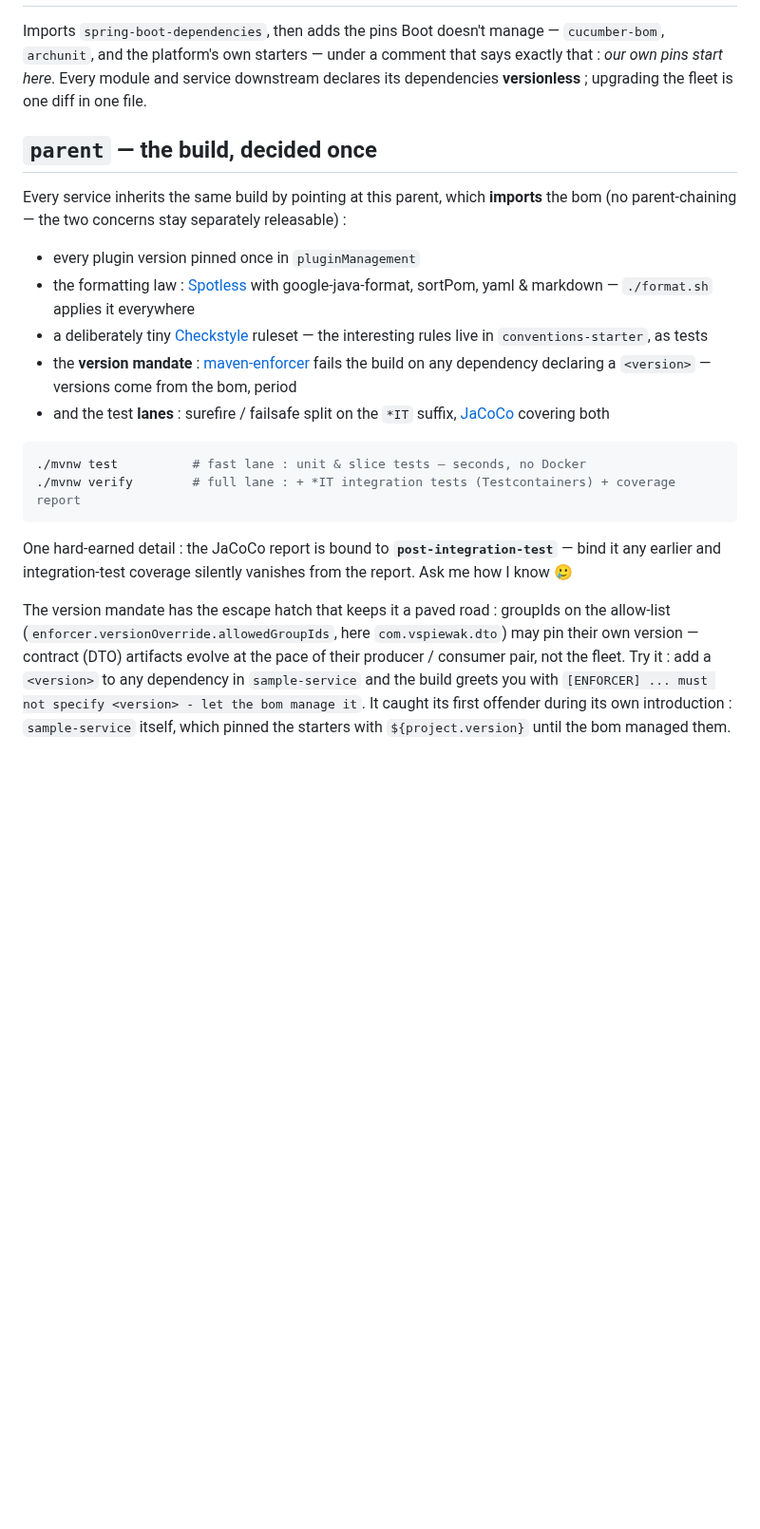
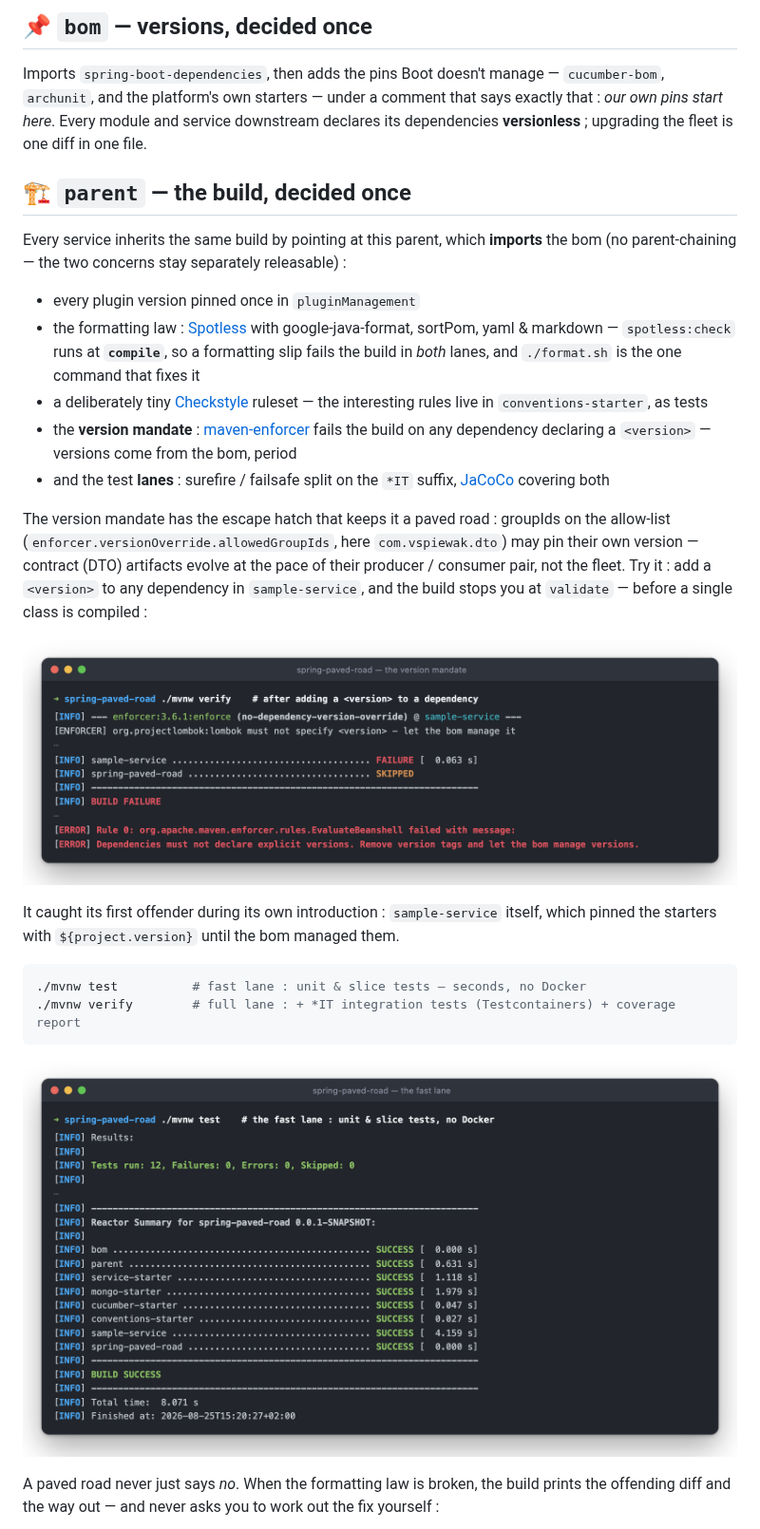
Before and after one commit to vspiewak/spring-paved-road, a Markdown page: README.md, the part around one of its changes. Shown at 95% size. GitHub-like rendering; pictures changed too: docs/images/fast-lane.png (added), docs/images/version-mandate.png (added); blank space fills up the shorter version.

````diff
--- a/README.md
+++ b/README.md
@@ -48,17 +66,19 @@ The whole pitch fits in one diff. A service pom, before and after :
+## 📌 `bom` — versions, decided once
 
 Imports `spring-boot-dependencies`, then adds the pins Boot doesn't manage — `cucumber-bom`,
 `archunit`, and the platform's own starters — under a comment that says exactly that : *our own
 pins start here*. Every module and service downstream declares its dependencies **versionless** ;
 upgrading the fleet is one diff in one file.
 
-## `parent` — the build, decided once
+## 🏗️ `parent` — the build, decided once
 
 Every service inherits the same build by pointing at this parent, which **imports** the bom
 (no parent-chaining — the two concerns stay separately releasable) :
 
 * every plugin version pinned once in `pluginManagement`
 * the formatting law : [Spotless](https://github.com/diffplug/spotless) with google-java-format,
-  sortPom, yaml & markdown — `./format.sh` applies it everywhere
+  sortPom, yaml & markdown — `spotless:check` runs at **`compile`**, so a formatting slip fails
+  the build in *both* lanes, and `./format.sh` is the one command that fixes it
 * a deliberately tiny [Checkstyle](https://checkstyle.org) ruleset — the interesting rules live in
   `conventions-starter`, as tests
 * the **version mandate** : [maven-enforcer](https://maven.apache.org/enforcer/) fails the build on
@@ -66,19 +86,24 @@ Every service inherits the same build by pointing at this parent, which **import
 * and the test **lanes** : surefire / failsafe split on the `*IT` suffix,
   [JaCoCo](https://www.jacoco.org) covering both
 
+The version mandate has the escape hatch that keeps it a paved road : groupIds on the allow-list
+(`enforcer.versionOverride.allowedGroupIds`, here `com.vspiewak.dto`) may pin their own version —
+contract (DTO) artifacts evolve at the pace of their producer / consumer pair, not the fleet.
+Try it : add a `<version>` to any dependency in `sample-service`, and the build stops you at
+`validate` — before a single class is compiled :
+
+![The build failing at validate on a dependency that declares its own version](./docs/images/version-mandate.png)
+
+It caught its first offender during its own introduction : `sample-service` itself, which pinned
+the starters with `${project.version}` until the bom managed them.
+
 ```bash
 ./mvnw test          # fast lane : unit & slice tests — seconds, no Docker
 ./mvnw verify        # full lane : + *IT integration tests (Testcontainers) + coverage report
 ```
 
-One hard-earned detail : the JaCoCo report is bound to **`post-integration-test`** — bind it any
-earlier and integration-test coverage silently vanishes from the report. Ask me how I know 🥲
+![The fast lane : the whole reactor, unit & slice tests, in nine seconds without Docker](./docs/images/fast-lane.png)
 
-The version mandate has the escape hatch that keeps it a paved road : groupIds on the allow-list
-(`enforcer.versionOverride.allowedGroupIds`, here `com.vspiewak.dto`) may pin their own version —
-contract (DTO) artifacts evolve at the pace of their producer / consumer pair, not the fleet.
-Try it : add a `<version>` to any dependency in `sample-service` and the build greets you with
-`[ENFORCER] ... must not specify <version> - let the bom manage it`. It caught its first offender
-during its own introduction : `sample-service` itself, which pinned the starters with
-`${project.version}` until the bom managed them.
+A paved road never just says *no*. When the formatting law is broken, the build prints the offending
+diff and the way out — and never asks you to work out the fix yourself :
 
````
Also changed, not shown: other parts of README.md (+95 -18 lines), docs/images/coverage-report.png (added), docs/images/cucumber-report.png (added), docs/images/formatting-law.png (added).
